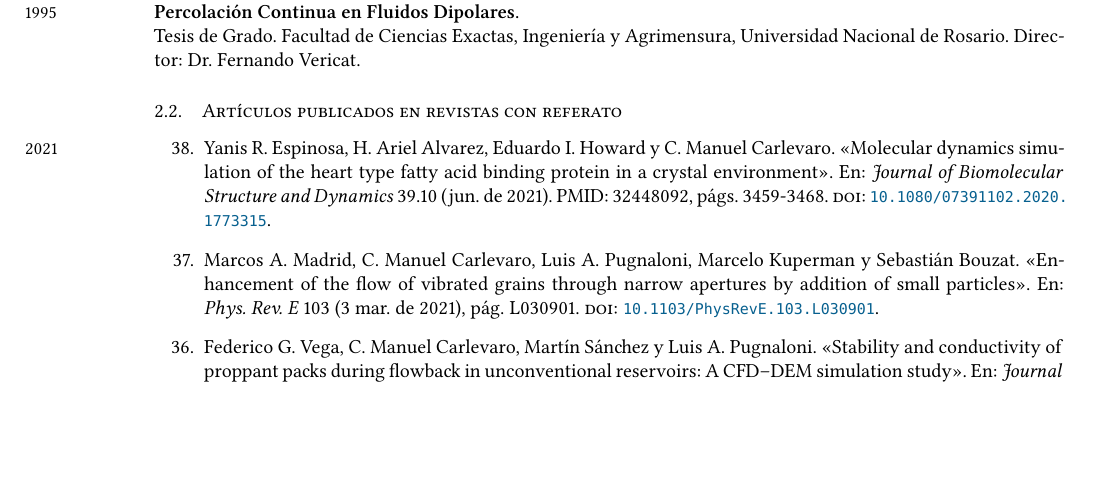
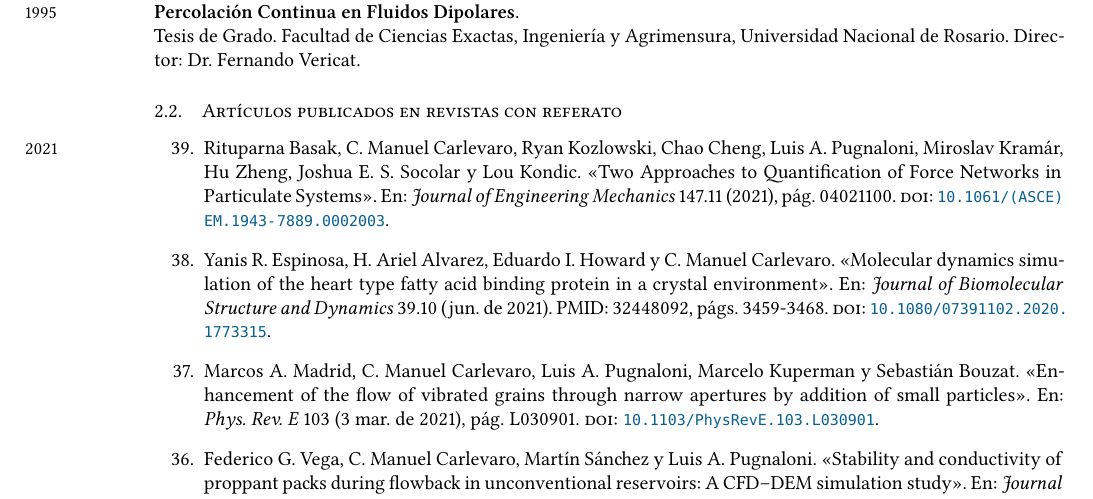
Before and after one commit to manuxch/cv, a LaTeX CV (MC-cv.tex, which reads publicaciones.bib, publicaciones.tex): part of page 2 of 12, cut so that both start at the same text, the shorter picture padded with empty space. Compiled offline with XeLaTeX.

Commit message:
Paper Rituparna 2021

```diff
--- a/publicaciones.bib
+++ b/publicaciones.bib
@@ -677,3 +677,13 @@ abstract = {We present simulations using a coupled Computational Fluid Dynamics
   doi = {10.1103/PhysRevE.103.L030901},
   url = {https://link.aps.org/doi/10.1103/PhysRevE.103.L030901}
 }
+
+@article{basak2021,
+author = {Rituparna Basak  and C. Manuel Carlevaro  and Ryan Kozlowski  and Chao Cheng  and Luis A. Pugnaloni  and Miroslav Kramár  and Hu Zheng  and Joshua E. S. Socolar  and Lou Kondic },
+title = {Two Approaches to Quantification of Force Networks in Particulate Systems},
+journal = {Journal of Engineering Mechanics},
+volume = {147},
+number = {11},
+pages = {04021100},
+year = {2021},
+doi = {10.1061/(ASCE)EM.1943-7889.0002003},
--- a/publicaciones.tex
+++ b/publicaciones.tex
@@ -14,7 +14,8 @@
 \subsection{Artículos publicados en revistas con referato}
 
 \begin{etaremune}
-\item\marginnote{\small{2021}} \fullcite{espinosa2021}.
+\item\marginnote{\small{2021}} \fullcite{basak2021}.
+\item \fullcite{espinosa2021}.
 \item \fullcite{madrid2021}.
 \item \fullcite{vega2021}.
 \item\marginnote{\small{2020}} \fullcite{fajardo2020}
```
Also changed, not shown: MC-cv.pdf, publicaciones.bib (4 more changed lines).
